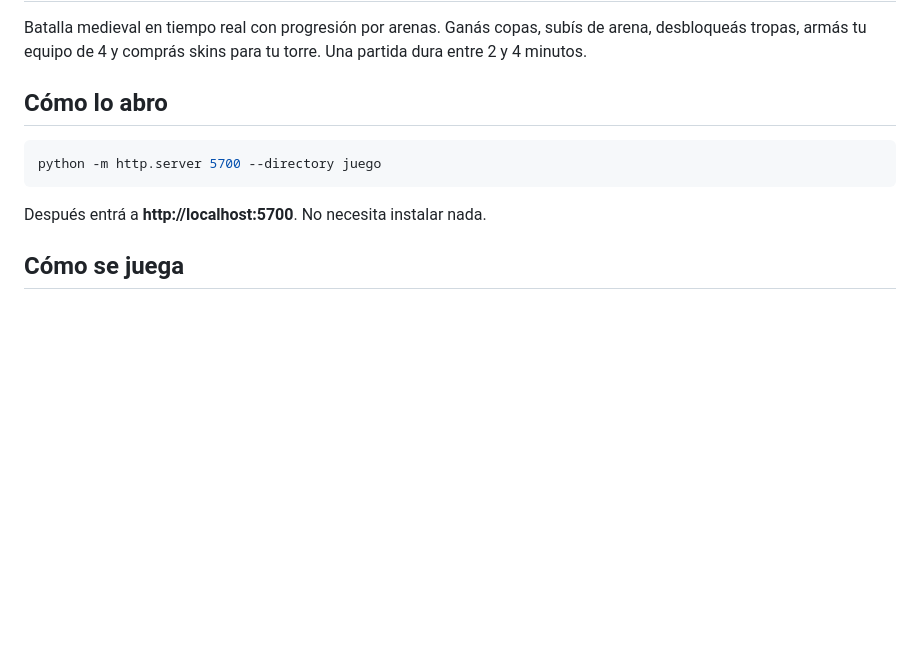
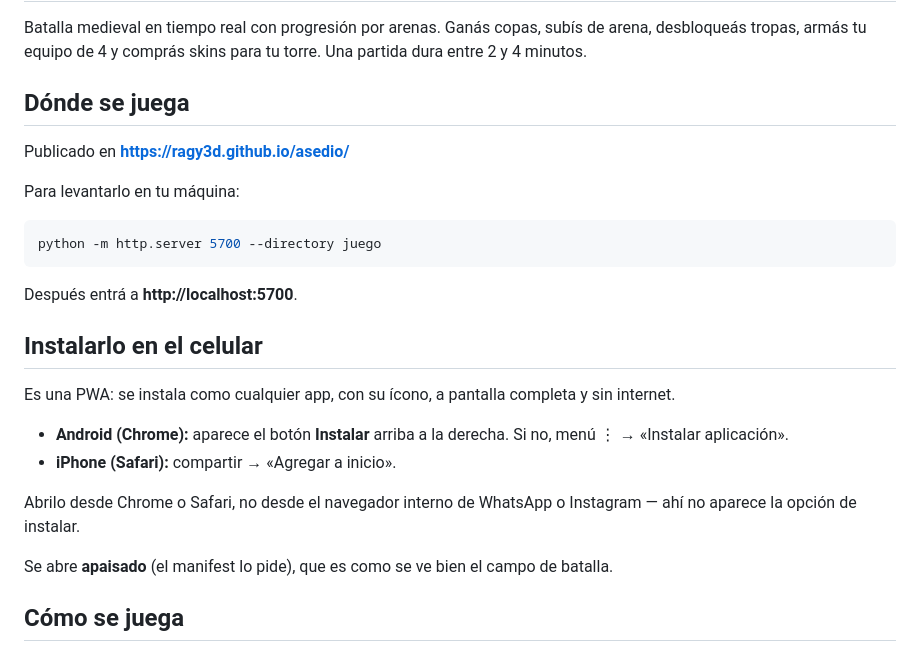
Before and after one commit to ragy3d/asedio, a Markdown page: README.md, the part around the change. Drawn GitHub-style; blank space fills up the shorter version.

Commit message:
README: como instalarlo en el celular
Co-Authored-By: Claude Opus 5 <noreply@anthropic.com>

````diff
--- a/README.md
+++ b/README.md
@@ -4,13 +4,32 @@ Batalla medieval en tiempo real con progresión por arenas. Ganás copas, subís
 de arena, desbloqueás tropas, armás tu equipo de 4 y comprás skins para tu
 torre. Una partida dura entre 2 y 4 minutos.
 
-## Cómo lo abro
+## Dónde se juega
+
+Publicado en **https://ragy3d.github.io/asedio/**
+
+Para levantarlo en tu máquina:
 
 ```bash
 python -m http.server 5700 --directory juego
 ```
 
-Después entrá a **http://localhost:5700**. No necesita instalar nada.
+Después entrá a **http://localhost:5700**.
+
+## Instalarlo en el celular
+
+Es una PWA: se instala como cualquier app, con su ícono, a pantalla completa y
+sin internet.
+
+- **Android (Chrome):** aparece el botón **Instalar** arriba a la derecha. Si
+  no, menú ⋮ → «Instalar aplicación».
+- **iPhone (Safari):** compartir → «Agregar a inicio».
+
+Abrilo desde Chrome o Safari, no desde el navegador interno de WhatsApp o
+Instagram — ahí no aparece la opción de instalar.
+
+Se abre **apaisado** (el manifest lo pide), que es como se ve bien el campo de
+batalla.
 
 ## Cómo se juega
 
````
